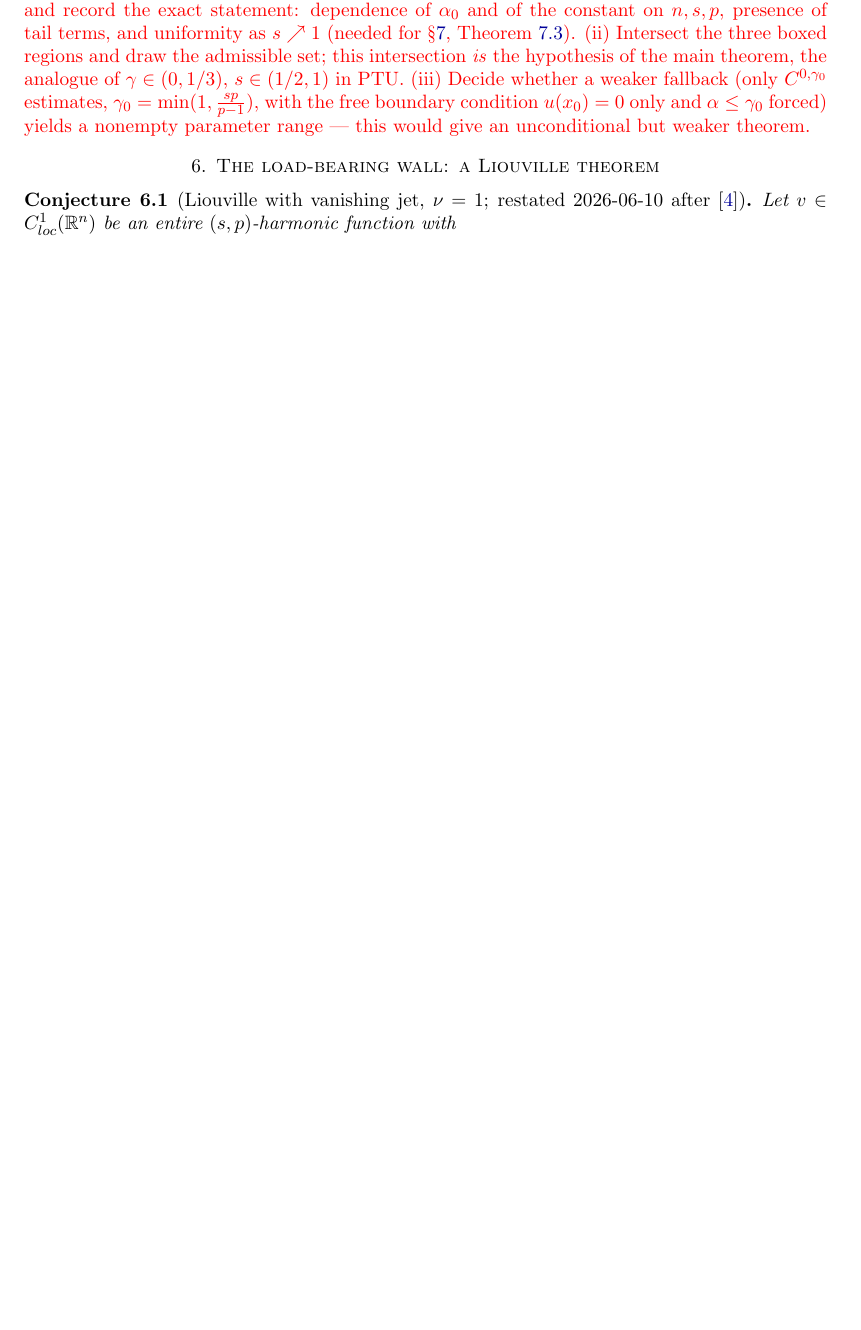
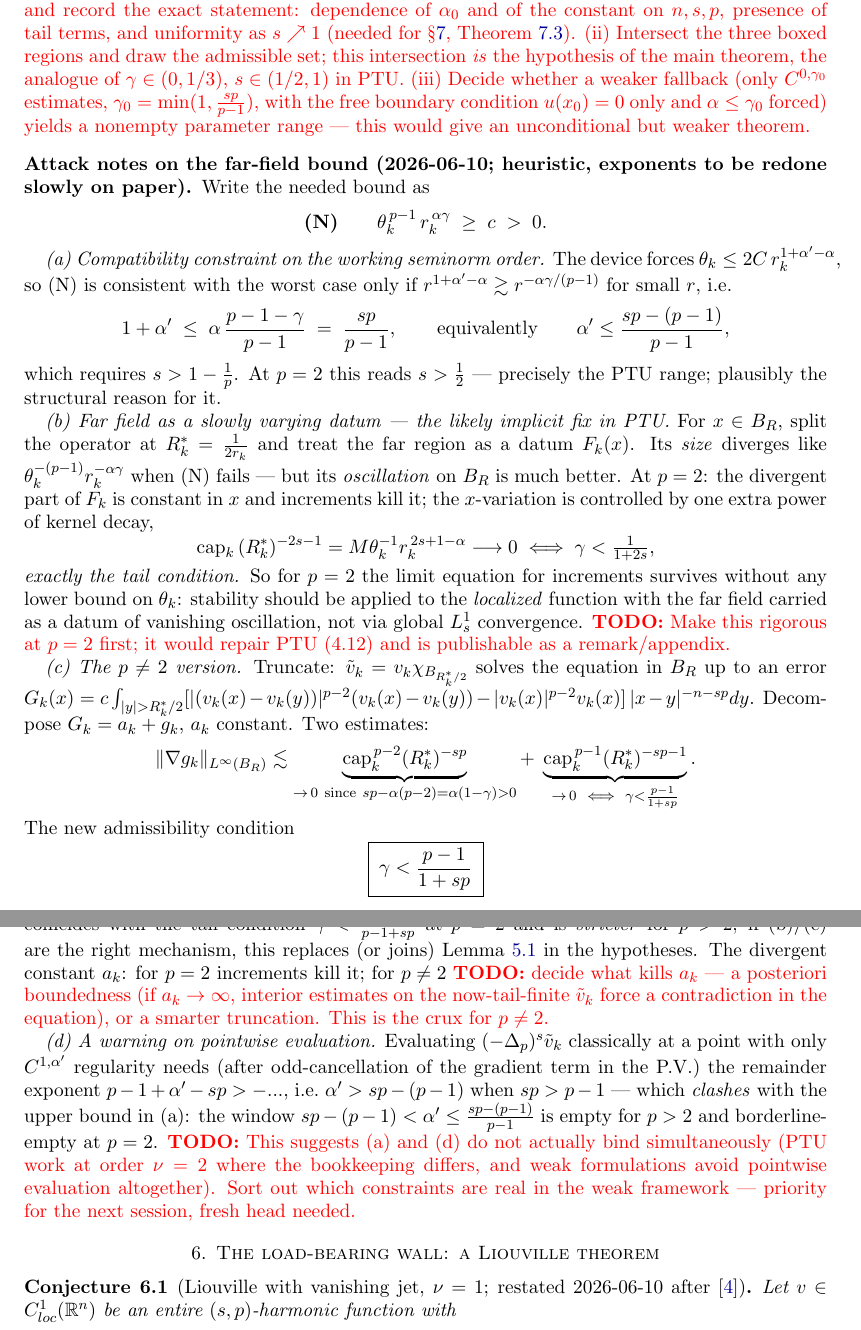
Before and after one commit to hikmatulloismatov1999/fractional-p-dead-core, a LaTeX paper (main.tex): part of page 5 of 7 before the commit and two parts of pages 5 and 6 of 8 after it, the two joined at a grey line, cut so that both start at the same text, the shorter picture padded with empty space. Compiled offline with pdfLaTeX.

Commit message:
Far-field attack notes: far field as slowly-varying datum (oscillation not size); candidate fix at p=2 recovering tail condition; new constraint gamma<(p-1)/(1+sp) for p>2; constraint clash flagged

```diff
--- a/main.tex
+++ b/main.tex
@@ -329,6 +329,80 @@ $\gamma\in(0,1/3)$, $s\in(1/2,1)$ in PTU.
 $\gamma_0=\min(1,\frac{sp}{p-1})$, with the free boundary condition
 $u(x_0)=0$ only and $\al\le\gamma_0$ forced) yields a nonempty parameter
 range --- this would give an unconditional but weaker theorem.}
+\subsection*{Attack notes on the far-field bound (2026-06-10; heuristic,
+exponents to be redone slowly on paper)}
+Write the needed bound as
+\[
+  \textbf{(N)}\qquad \theta_k^{\,p-1}\, r_k^{\,\al\gamma}\;\ge\; c\;>\;0 .
+\]
+
+\emph{(a) Compatibility constraint on the working seminorm order.}
+The device forces $\theta_k\le 2C\,r_k^{1+\al'-\al}$, so (N) is
+consistent with the worst case only if
+$r^{1+\al'-\al}\gtrsim r^{-\al\gamma/(p-1)}$ for small $r$, i.e.
+\[
+  1+\al' \;\le\; \al\,\frac{p-1-\gamma}{p-1} \;=\; \frac{sp}{p-1},
+  \qquad\text{equivalently}\qquad
+  \al' \le \frac{sp-(p-1)}{p-1},
+\]
+which requires $s>1-\frac1p$. At $p=2$ this reads $s>\frac12$ ---
+precisely the PTU range; plausibly the structural reason for it.
+
+\emph{(b) Far field as a slowly varying datum --- the likely implicit
+fix in PTU.} For $x\in B_R$, split the operator at $R^*_k=\frac{1}{2r_k}$
+and treat the far region as a datum $F_k(x)$. Its \emph{size} diverges
+like $\theta_k^{-(p-1)}r_k^{-\al\gamma}$ when (N) fails --- but its
+\emph{oscillation} on $B_R$ is much better. At $p=2$: the divergent part
+of $F_k$ is constant in $x$ and increments kill it; the $x$-variation is
+controlled by one extra power of kernel decay,
+\[
+  \mathrm{cap}_k\,(R^*_k)^{-2s-1}
+  = M\theta_k^{-1}r_k^{\,2s+1-\al}\longrightarrow 0
+  \iff \gamma<\tfrac{1}{1+2s},
+\]
+\emph{exactly the tail condition.} So for $p=2$ the limit equation for
+increments survives without any lower bound on $\theta_k$: stability
+should be applied to the \emph{localized} function with the far field
+carried as a datum of vanishing oscillation, not via global $L^1_s$
+convergence. \TODO{Make this rigorous at $p=2$ first; it would repair
+PTU (4.12) and is publishable as a remark/appendix.}
+
+\emph{(c) The $p\neq2$ version.} Truncate: $\tilde v_k=v_k\chi_{B_{R^*_k/2}}$
+solves the equation in $B_R$ up to an error
+$G_k(x)=c\int_{|y|>R^*_k/2}[\Jp{(v_k(x)-v_k(y))}-\Jp{v_k(x)}]\,|x-y|^{-n-sp}dy$.
+Decompose $G_k=a_k+g_k$, $a_k$ constant. Two estimates:
+\[
+  \|\nabla g_k\|_{L^\infty(B_R)}
+  \lesssim
+  \underbrace{\mathrm{cap}_k^{\,p-2}(R^*_k)^{-sp}}_{\to\,0\ \text{since}\ sp-\al(p-2)=\al(1-\gamma)>0}
+  +\;
+  \underbrace{\mathrm{cap}_k^{\,p-1}(R^*_k)^{-sp-1}}_{\to\,0\ \iff\ \gamma<\frac{p-1}{1+sp}} .
+\]
+The new admissibility condition
+\[
+  \boxed{\;\gamma<\frac{p-1}{1+sp}\;}
+\]
+coincides with the tail condition $\gamma<\frac{(p-1)^2}{p-1+sp}$ at
+$p=2$ and is \emph{stricter} for $p>2$; if (b)/(c) are the right
+mechanism, this replaces (or joins) Lemma~\ref{lem:tail} in the
+hypotheses. The divergent constant $a_k$: for $p=2$ increments kill it;
+for $p\neq2$ \TODO{decide what kills $a_k$ --- a posteriori boundedness
+(if $a_k\to\infty$, interior estimates on the now-tail-finite
+$\tilde v_k$ force a contradiction in the equation), or a smarter
+truncation. This is the crux for $p\neq2$.}
+
+\emph{(d) A warning on pointwise evaluation.} Evaluating
+$\fpl{\tilde v_k}$ classically at a point with only $C^{1,\al'}$
+regularity needs (after odd-cancellation of the gradient term in the
+P.V.) the remainder exponent $p-1+\al'-sp>-... $, i.e.\
+$\al'>sp-(p-1)$ when $sp>p-1$ --- which \emph{clashes} with the upper
+bound in (a): the window $sp-(p-1)<\al'\le\frac{sp-(p-1)}{p-1}$ is empty
+for $p>2$ and borderline-empty at $p=2$. \TODO{This suggests (a) and (d)
+do not actually bind simultaneously (PTU work at order $\nu=2$ where the
+bookkeeping differs, and weak formulations avoid pointwise evaluation
+altogether). Sort out which constraints are real in the weak framework
+--- priority for the next session, fresh head needed.}
+
 %======================================================================
 \section{The load-bearing wall: a Liouville theorem}\label{sec:liouville}
 %======================================================================
```
Also changed, not shown: PROGRESS.md (+4 -1 lines).
